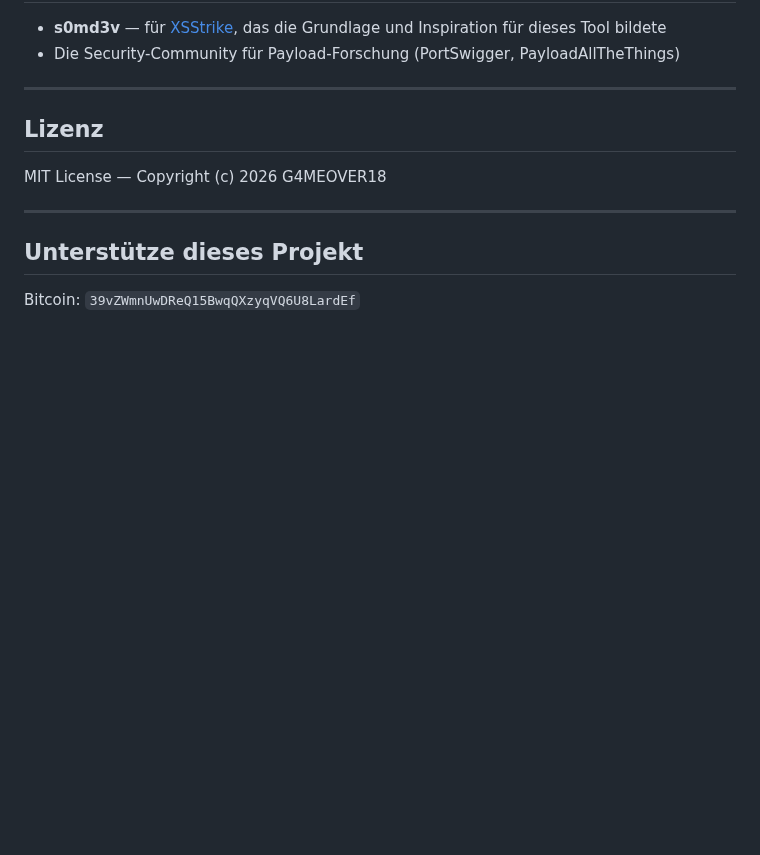
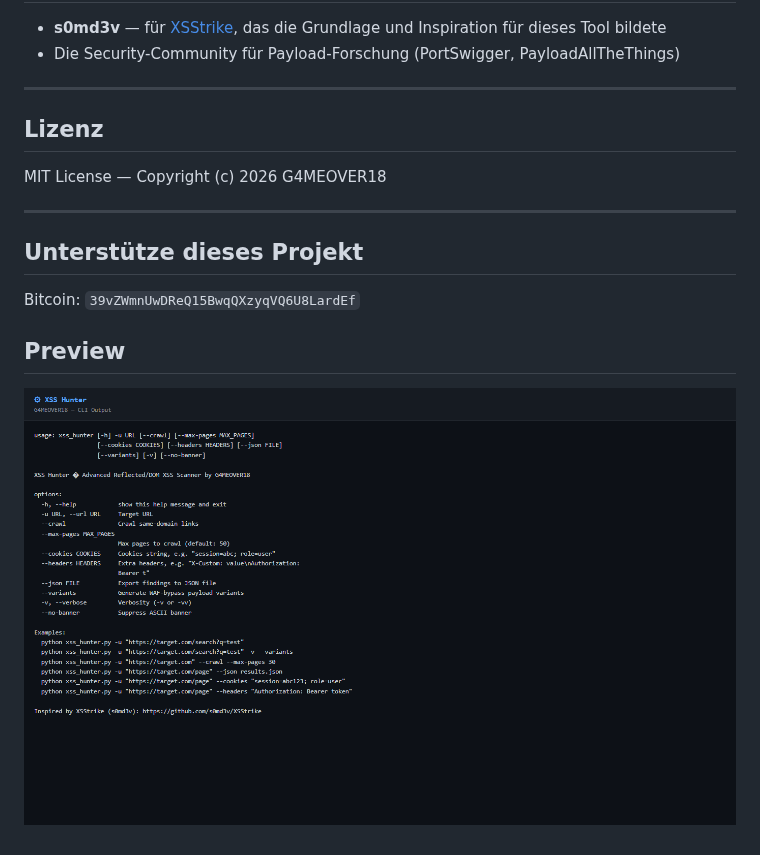
Before and after one commit to G4MEOVER18/xss-hunter, a Markdown page: README.md, the part around the change. Drawn GitHub-style; pictures changed too: docs/screenshots/preview.png (added); blank space fills up the shorter version.

Commit message:
docs: CLI-Preview-Screenshot hinzugefügt

```diff
--- a/README.md
+++ b/README.md
@@ -201,3 +201,7 @@ MIT License — Copyright (c) 2026 G4MEOVER18
 ## Unterstütze dieses Projekt
 
 Bitcoin: `39vZWmnUwDReQ15BwqQXzyqVQ6U8LardEf`
+
+## Preview
+
+![CLI Preview](docs/screenshots/preview.png)
```
